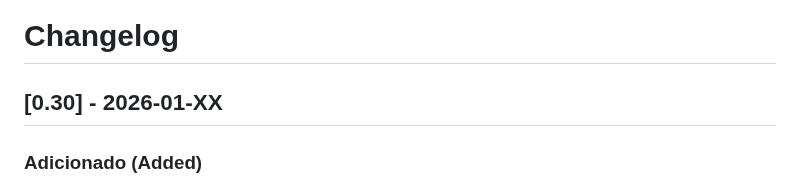
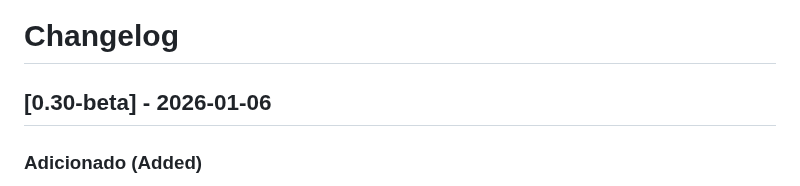
Before and after one commit to elrunix12/balanceterno, a Markdown page: CHANGELOG.md, the part around the change. Drawn GitHub-style.

```diff
--- a/CHANGELOG.md
+++ b/CHANGELOG.md
@@ -1,6 +1,6 @@
 # Changelog
 
-## [0.30] - 2026-01-XX
+## [0.30-beta] - 2026-01-06
 
 ### Adicionado (Added)
 - **Automação de Diretórios:** O script Python agora cria automaticamente as pastas de input (`importar/exame`, `importar/gabarito`) se não existirem.
```
